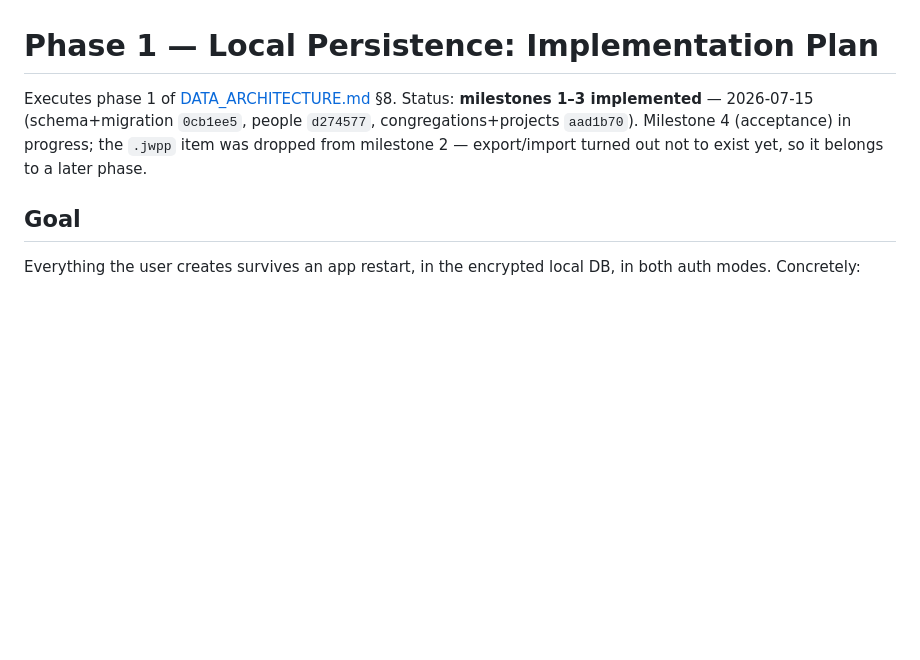
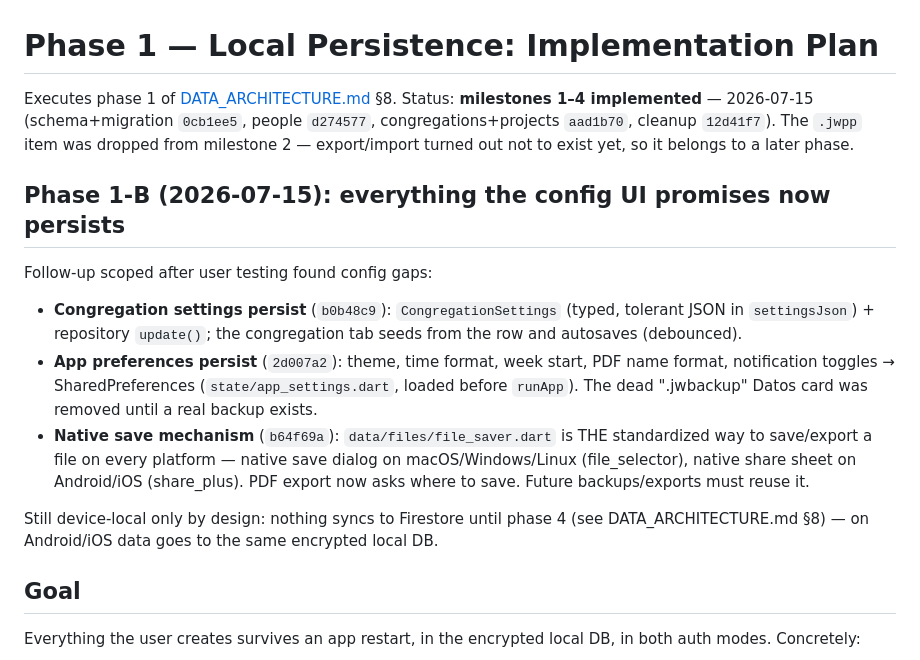
Before and after one commit to vnevarezt/Agora, a Markdown page: docs/PHASE1_LOCAL_PERSISTENCE.md, the part around the change. Drawn GitHub-style; blank space fills up the shorter version.

Commit message:
docs: phase-2 status and phase-1B section

```diff
--- a/docs/PHASE1_LOCAL_PERSISTENCE.md
+++ b/docs/PHASE1_LOCAL_PERSISTENCE.md
@@ -1,10 +1,31 @@
 # Phase 1 — Local Persistence: Implementation Plan
 
 Executes phase 1 of [DATA_ARCHITECTURE.md](./DATA_ARCHITECTURE.md) §8.
-Status: **milestones 1–3 implemented** — 2026-07-15 (schema+migration
-`0cb1ee5`, people `d274577`, congregations+projects `aad1b70`). Milestone 4
-(acceptance) in progress; the `.jwpp` item was dropped from milestone 2 —
-export/import turned out not to exist yet, so it belongs to a later phase.
+Status: **milestones 1–4 implemented** — 2026-07-15 (schema+migration
+`0cb1ee5`, people `d274577`, congregations+projects `aad1b70`, cleanup
+`12d41f7`). The `.jwpp` item was dropped from milestone 2 — export/import
+turned out not to exist yet, so it belongs to a later phase.
+
+## Phase 1-B (2026-07-15): everything the config UI promises now persists
+
+Follow-up scoped after user testing found config gaps:
+
+- **Congregation settings persist** (`b0b48c9`): `CongregationSettings`
+  (typed, tolerant JSON in `settingsJson`) + repository `update()`; the
+  congregation tab seeds from the row and autosaves (debounced).
+- **App preferences persist** (`2d007a2`): theme, time format, week start,
+  PDF name format, notification toggles → SharedPreferences
+  (`state/app_settings.dart`, loaded before `runApp`). The dead ".jwbackup"
+  Datos card was removed until a real backup exists.
+- **Native save mechanism** (`b64f69a`): `data/files/file_saver.dart` is
+  THE standardized way to save/export a file on every platform — native
+  save dialog on macOS/Windows/Linux (file_selector), native share sheet on
+  Android/iOS (share_plus). PDF export now asks where to save. Future
+  backups/exports must reuse it.
+
+Still device-local only by design: nothing syncs to Firestore until phase 4
+(see DATA_ARCHITECTURE.md §8) — on Android/iOS data goes to the same
+encrypted local DB.
 
 ## Goal
 
```
Also changed, not shown: docs/PHASE2_PROGRAMS_IN_DB.md (+2 -1 lines).
